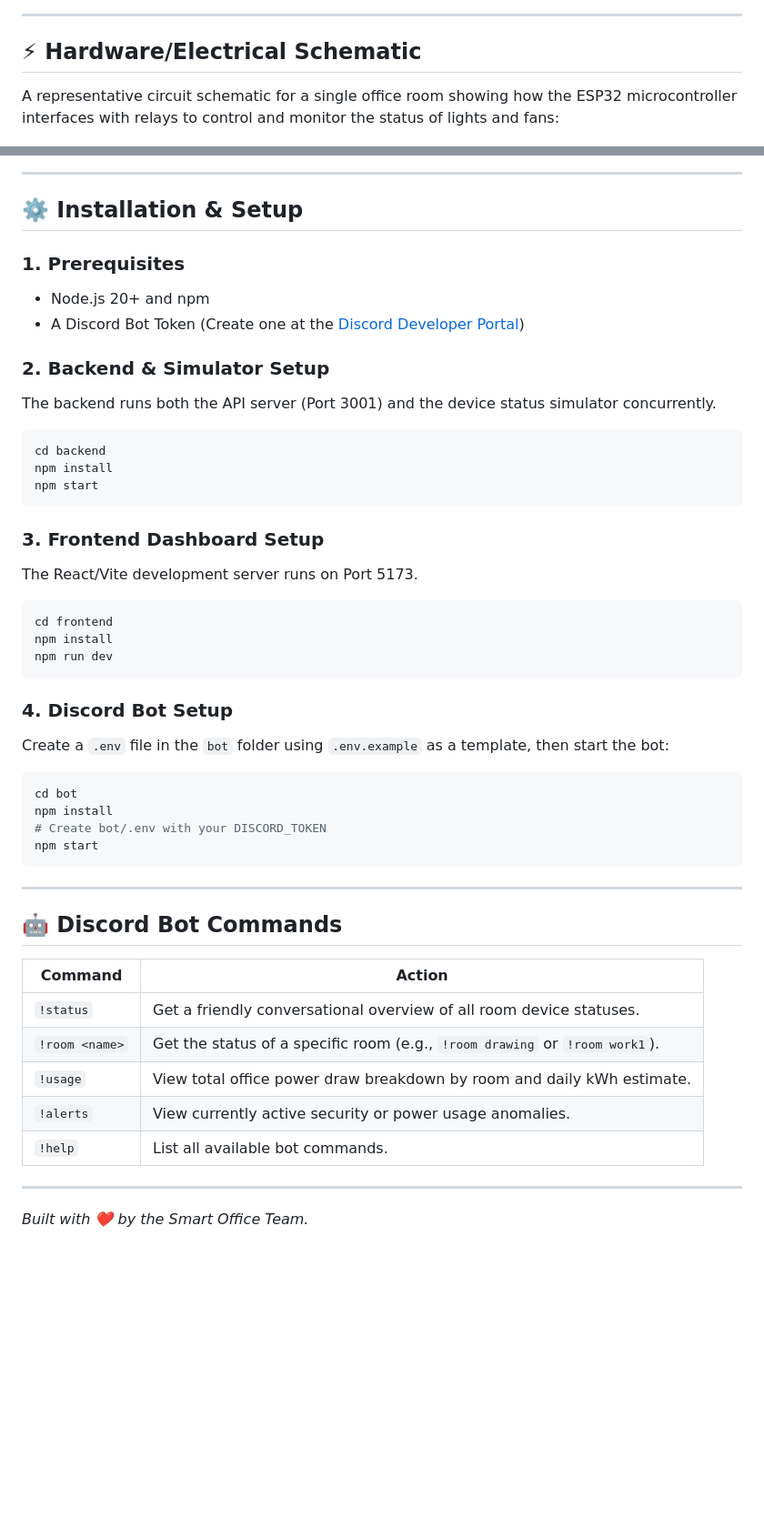
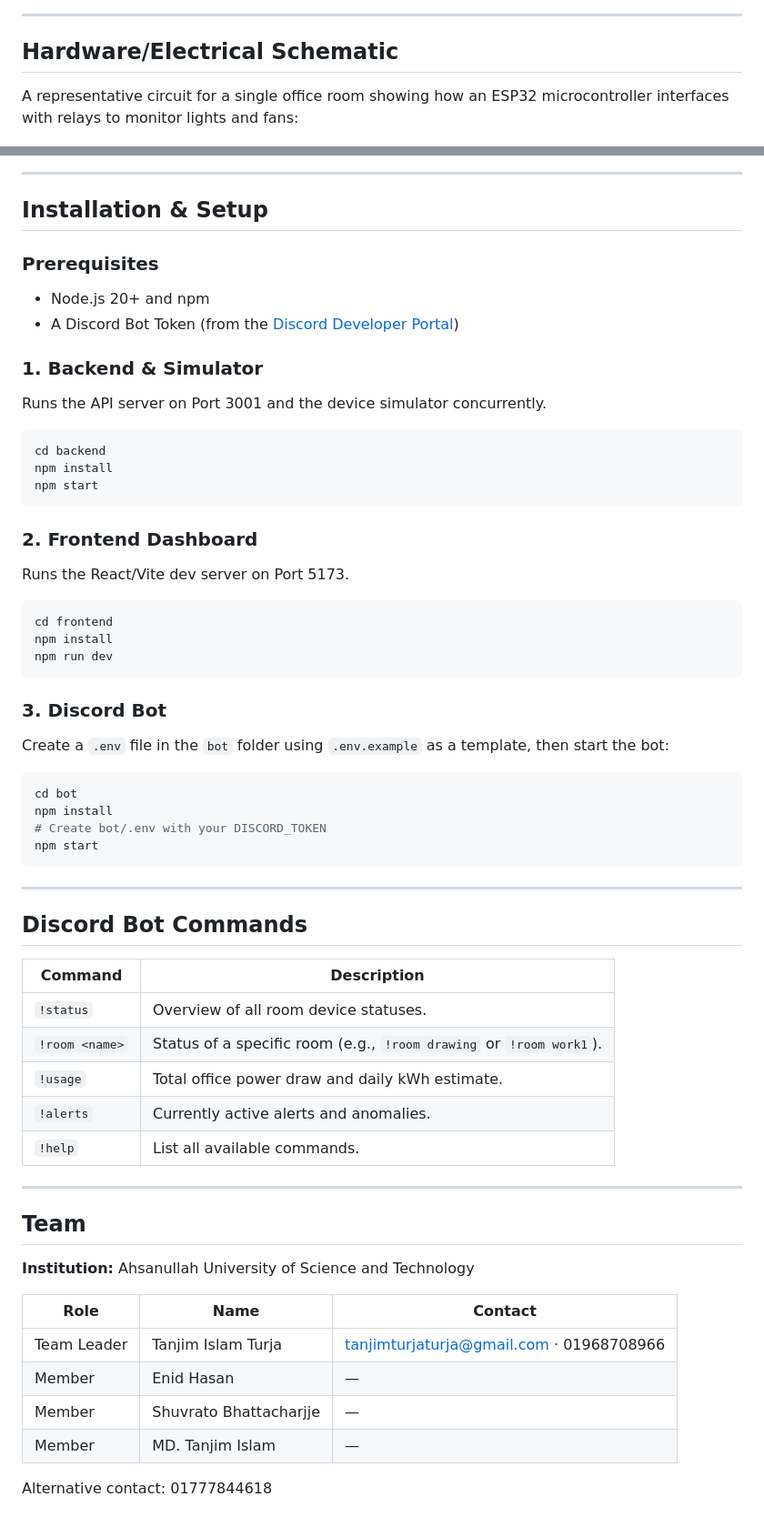
Before and after one commit to sucksatcse/techathon-nationals-smart-office-monitor, a Markdown page: README.md, 2 parts joined by grey strips. Shown at 91% size. Drawn GitHub-style; blank space fills up the shorter version.

Commit message:
docs: clean up README and add team info

````diff
--- a/README.md
+++ b/README.md
@@ -33,22 +32,23 @@ Our system uses a single source of truth (`db.json` database layer) with the fol
 
 ---
 
-## ⚡ Hardware/Electrical Schematic
+## Hardware/Electrical Schematic
 
-A representative circuit schematic for a single office room showing how the ESP32 microcontroller interfaces with relays to control and monitor the status of lights and fans:
+A representative circuit for a single office room showing how an ESP32 microcontroller interfaces with relays to monitor lights and fans:
 
 ![Hardware Schematic](docs/hardware_schematic.png)
 
 ---
 
-## ⚙️ Installation & Setup
+## Installation & Setup
 
-### 1. Prerequisites
+### Prerequisites
 - Node.js 20+ and npm
-- A Discord Bot Token (Create one at the [Discord Developer Portal](https://discord.com/developers/applications))
+- A Discord Bot Token (from the [Discord Developer Portal](https://discord.com/developers/applications))
 
-### 2. Backend & Simulator Setup
-The backend runs both the API server (Port 3001) and the device status simulator concurrently.
+### 1. Backend & Simulator
+
+Runs the API server on Port 3001 and the device simulator concurrently.
 
 ```bash
 cd backend
@@ -56,8 +56,9 @@ npm install
 npm start
 ```
 
-### 3. Frontend Dashboard Setup
-The React/Vite development server runs on Port 5173.
+### 2. Frontend Dashboard
+
+Runs the React/Vite dev server on Port 5173.
 
 ```bash
 cd frontend
@@ -65,7 +66,8 @@ npm install
 npm run dev
 ```
 
-### 4. Discord Bot Setup
+### 3. Discord Bot
+
 Create a `.env` file in the `bot` folder using `.env.example` as a template, then start the bot:
 
 ```bash
@@ -77,16 +79,27 @@ npm start
 
 ---
 
-## 🤖 Discord Bot Commands
+## Discord Bot Commands
 
-| Command | Action |
+| Command | Description |
 |---|---|
-| `!status` | Get a friendly conversational overview of all room device statuses. |
-| `!room <name>` | Get the status of a specific room (e.g., `!room drawing` or `!room work1`). |
-| `!usage` | View total office power draw breakdown by room and daily kWh estimate. |
-| `!alerts` | View currently active security or power usage anomalies. |
-| `!help` | List all available bot commands. |
+| `!status` | Overview of all room device statuses. |
+| `!room <name>` | Status of a specific room (e.g., `!room drawing` or `!room work1`). |
+| `!usage` | Total office power draw and daily kWh estimate. |
+| `!alerts` | Currently active alerts and anomalies. |
+| `!help` | List all available commands. |
 
 ---
 
-*Built with ❤️ by the Smart Office Team.*
+## Team
+
+**Institution:** Ahsanullah University of Science and Technology
+
+| Role | Name | Contact |
+|---|---|---|
+| Team Leader | Tanjim Islam Turja | tanjimturjaturja@gmail.com · 01968708966 |
+| Member | Enid Hasan | — |
+| Member | Shuvrato Bhattacharjje | — |
+| Member | MD. Tanjim Islam | — |
+
+Alternative contact: 01777844618
````
Also changed, not shown: other parts of README.md (+14 -15 lines).
